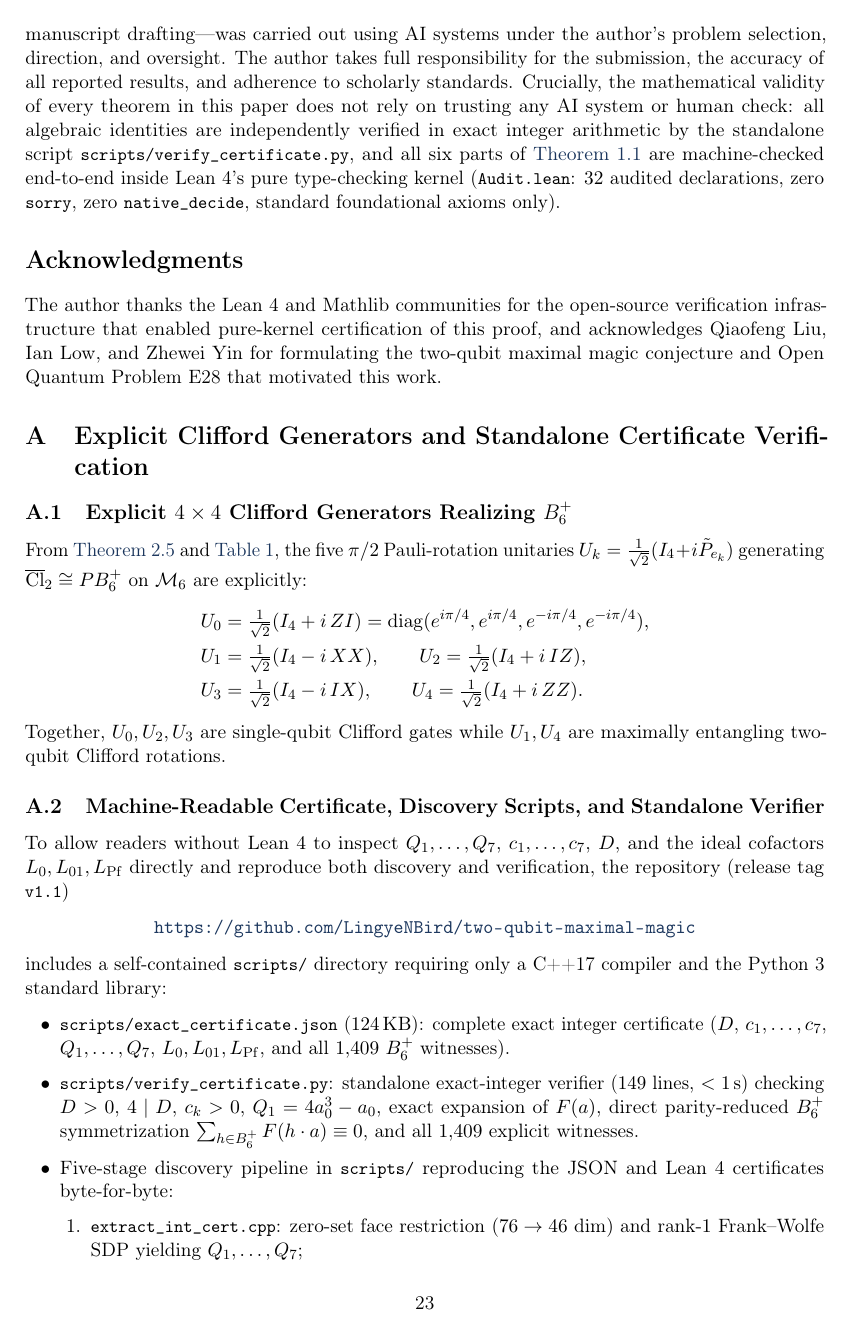
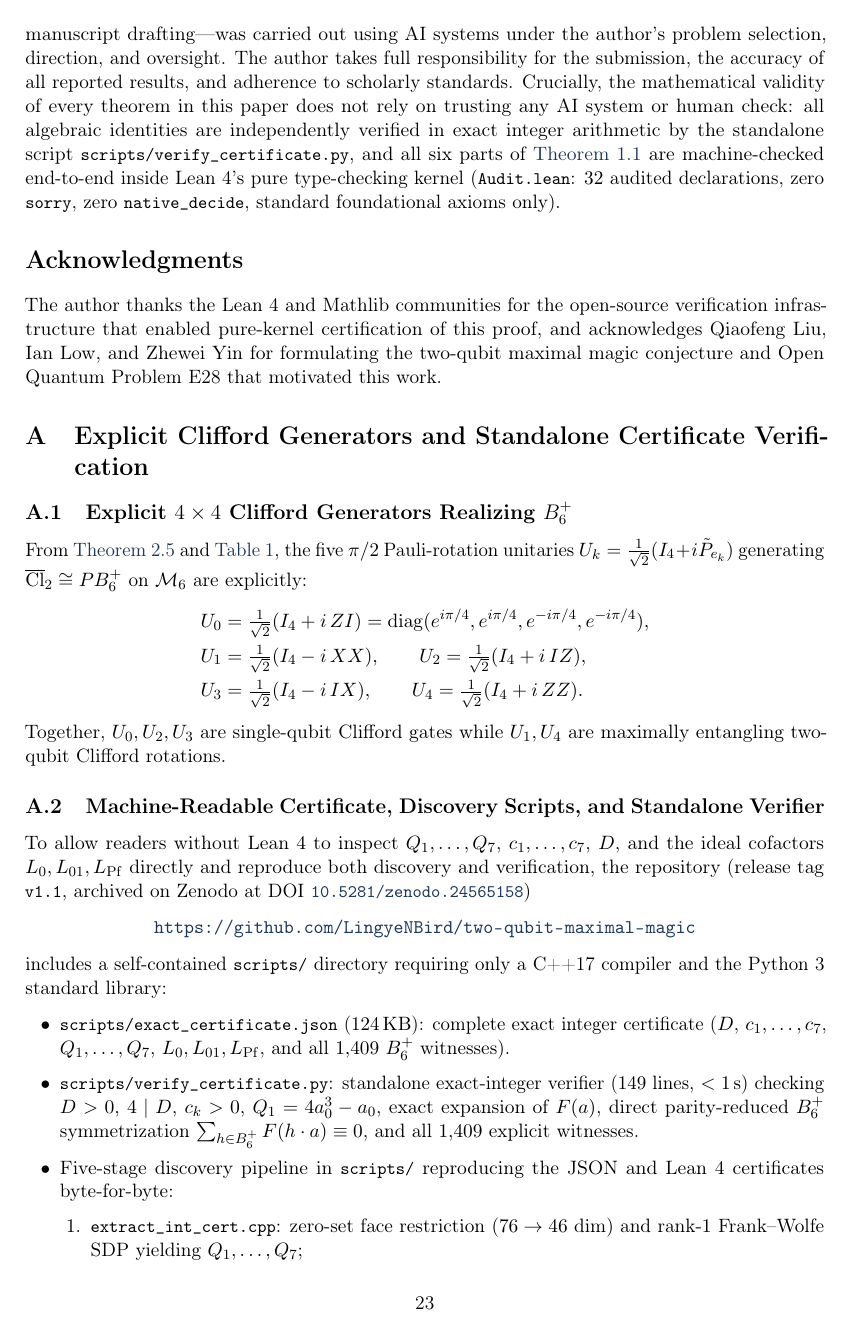
Before and after one commit to LingyeNBird/two-qubit-maximal-magic, a LaTeX paper (paper/main.tex): page 23 of 27. Compiled offline with pdfLaTeX.

Commit message:
Add Zenodo archival DOI (10.5281/zenodo.24565158 / concept 10.5281/zenodo.24565157) to README and manuscript

```diff
--- a/paper/main.tex
+++ b/paper/main.tex
@@ -83,7 +83,7 @@
 \title{\bfseries\Large Rigorous Resolution of the Two-Qubit Maximal Magic Conjecture via $\SO(6)$ Geometry and Certified Equivariant Sum-of-Squares Proofs}
 
 \author{
-  Zhaoting Ye\thanks{Independent Researcher. ORCID: \href{https://orcid.org/0009-0006-8457-0482}{0009-0006-8457-0482}. Email: \href{mailto:lingyenbird@qq.com}{\code{lingyenbird@qq.com}}. Lean~4 formalization, discovery scripts, and standalone Python verifier are available at \url{https://github.com/LingyeNBird/two-qubit-maximal-magic} (release tag \code{v1.1}).}
+  Zhaoting Ye\thanks{Independent Researcher. ORCID: \href{https://orcid.org/0009-0006-8457-0482}{0009-0006-8457-0482}. Email: \href{mailto:lingyenbird@qq.com}{\code{lingyenbird@qq.com}}. Lean~4 formalization, discovery scripts, and standalone Python verifier are available at \url{https://github.com/LingyeNBird/two-qubit-maximal-magic} (release tag \code{v1.1}; archived on Zenodo at DOI: \href{https://doi.org/10.5281/zenodo.24565158}{\code{10.5281/zenodo.24565158}}, concept DOI: \href{https://doi.org/10.5281/zenodo.24565157}{\code{10.5281/zenodo.24565157}}).}
 }
 
 \date{November 26, 2026}
@@ -1059,7 +1059,7 @@ From \Cref{prop:clifford-lift} and \Cref{tab:k6-dict}, the five $\pi/2$ Pauli-ro
 Together, $U_0, U_2, U_3$ are single-qubit Clifford gates while $U_1, U_4$ are maximally entangling two-qubit Clifford rotations.
 
 \subsection{Machine-Readable Certificate, Discovery Scripts, and Standalone Verifier}
-To allow readers without Lean~4 to inspect $Q_1, \dots, Q_7$, $c_1, \dots, c_7$, $D$, and the ideal cofactors $L_0, L_{01}, L_{\mathrm{Pf}}$ directly and reproduce both discovery and verification, the repository (release tag \code{v1.1})
+To allow readers without Lean~4 to inspect $Q_1, \dots, Q_7$, $c_1, \dots, c_7$, $D$, and the ideal cofactors $L_0, L_{01}, L_{\mathrm{Pf}}$ directly and reproduce both discovery and verification, the repository (release tag \code{v1.1}, archived on Zenodo at DOI \href{https://doi.org/10.5281/zenodo.24565158}{\code{10.5281/zenodo.24565158}})
 \begin{center}
   \url{https://github.com/LingyeNBird/two-qubit-maximal-magic}
 \end{center}
```
Also changed, not shown: README.md, paper/main.pdf.
